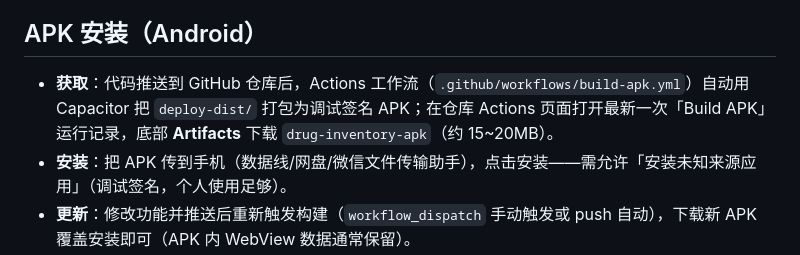
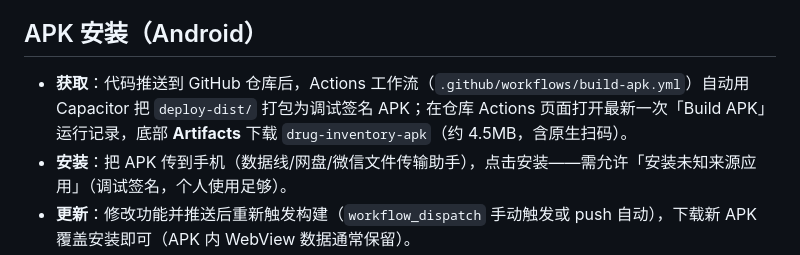
Before and after one commit to 1849115687/drug-inventory, a Markdown page: README.md, the part around the change. GitHub-like rendering.

Commit message:
docs: 正式版构建链与排查留档

```diff
--- a/README.md
+++ b/README.md
@@ -126,7 +126,7 @@ node serve.js
 
 ## APK 安装（Android）
 
-- **获取**：代码推送到 GitHub 仓库后，Actions 工作流（`.github/workflows/build-apk.yml`）自动用 Capacitor 把 `deploy-dist/` 打包为调试签名 APK；在仓库 Actions 页面打开最新一次「Build APK」运行记录，底部 **Artifacts** 下载 `drug-inventory-apk`（约 15~20MB）。
+- **获取**：代码推送到 GitHub 仓库后，Actions 工作流（`.github/workflows/build-apk.yml`）自动用 Capacitor 把 `deploy-dist/` 打包为调试签名 APK；在仓库 Actions 页面打开最新一次「Build APK」运行记录，底部 **Artifacts** 下载 `drug-inventory-apk`（约 4.5MB，含原生扫码）。
 - **安装**：把 APK 传到手机（数据线/网盘/微信文件传输助手），点击安装——需允许「安装未知来源应用」（调试签名，个人使用足够）。
 - **更新**：修改功能并推送后重新触发构建（`workflow_dispatch` 手动触发或 push 自动），下载新 APK 覆盖安装即可（APK 内 WebView 数据通常保留）。
 - **数据迁移**：APK 内数据存于其 WebView 的 localStorage，**与网页版互相独立**。网页版 ↔ APK 之间用「导出备份 / 导入备份」迁移：网页版导出 JSON → 文件传到手机 → APK 内「⋮ → 导入备份」恢复（反之亦然）。
```
